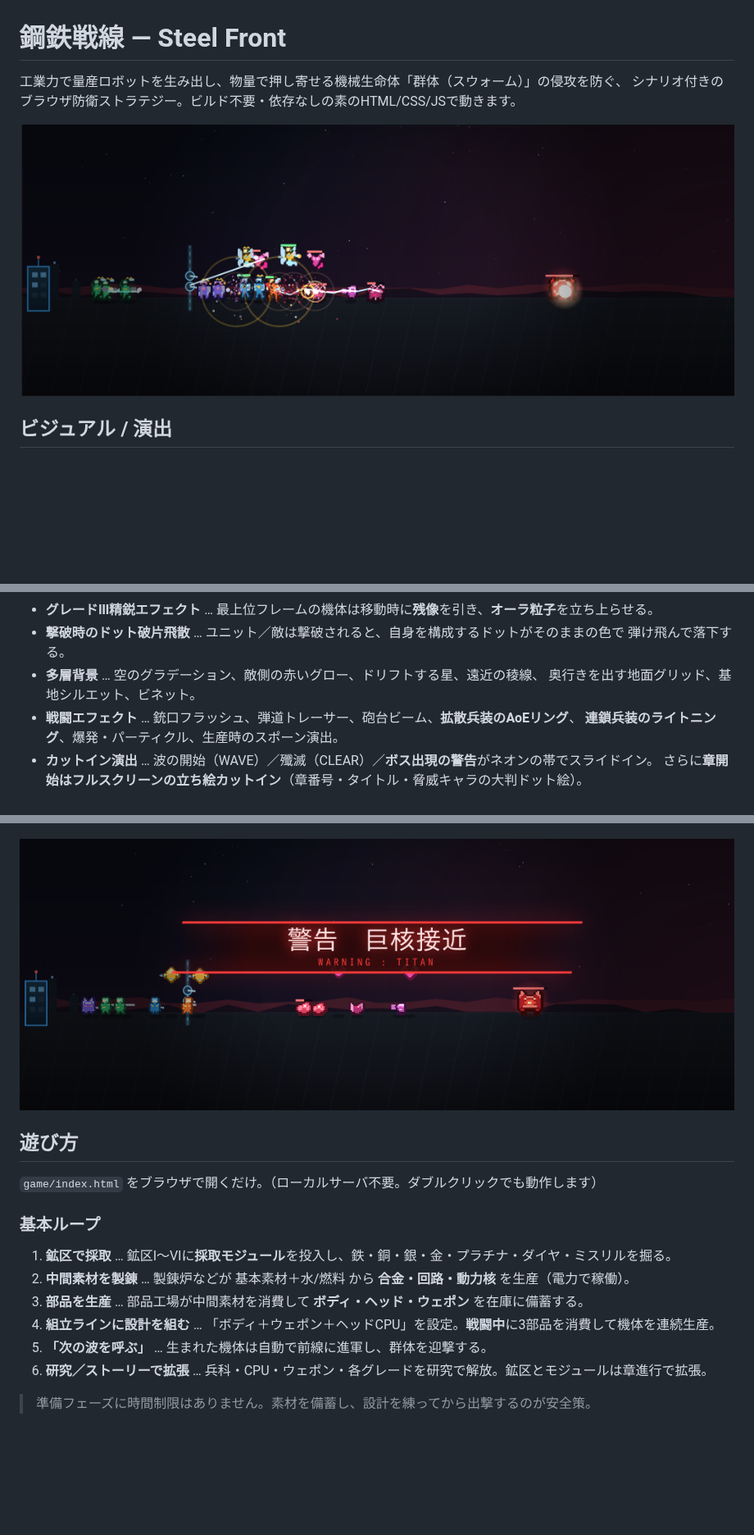
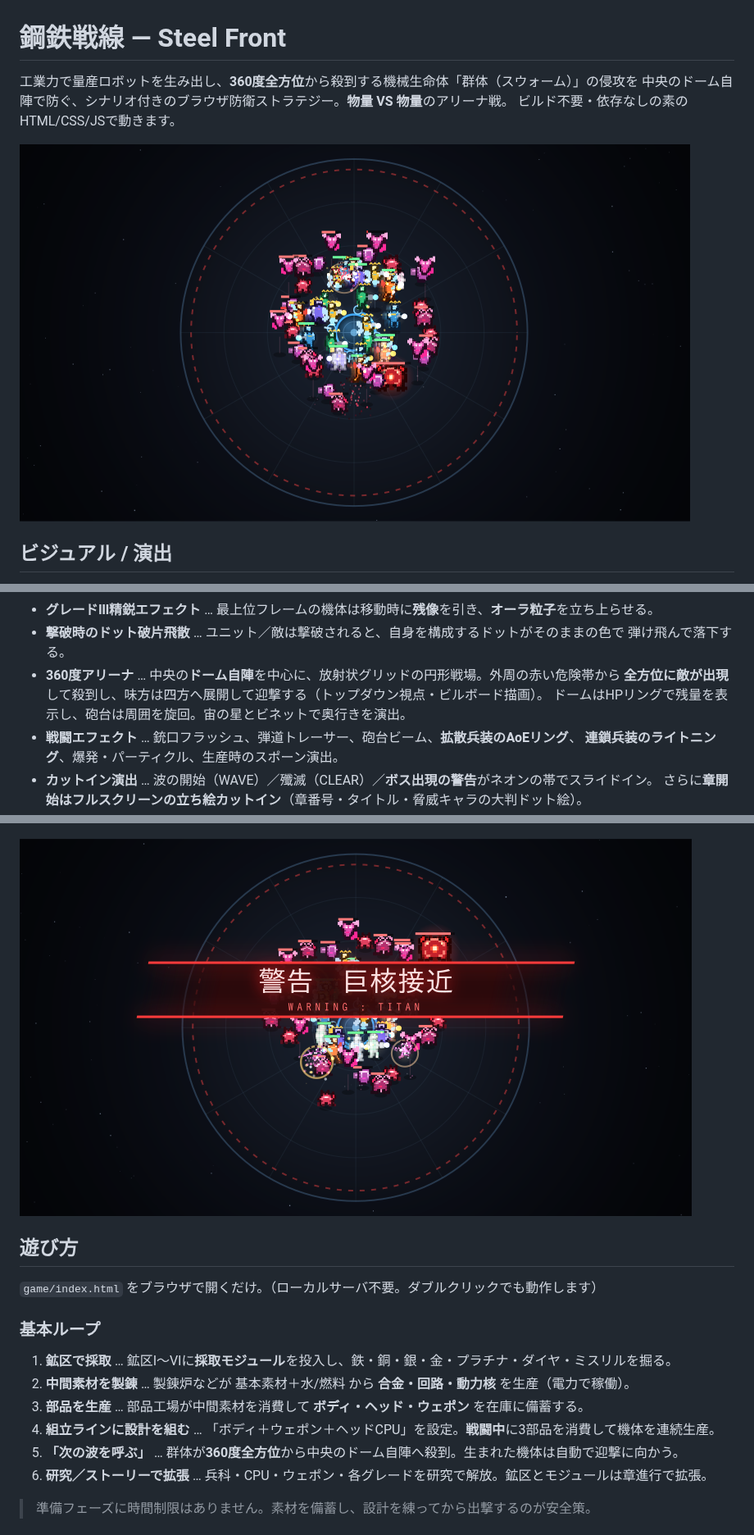
Before and after one commit to Shisei-ai/claude, a Markdown page: game/README.md, 3 parts joined by grey strips. Shown at 82% size. GitHub-like rendering; pictures changed too: game/preview-action.png (deleted), game/preview-arena.png (added), game/preview-cutin.png; blank space fills up the shorter version.

```diff
--- a/game/README.md
+++ b/game/README.md
@@ -1,9 +1,10 @@
 # 鋼鉄戦線 — Steel Front
 
-工業力で量産ロボットを生み出し、物量で押し寄せる機械生命体「群体（スウォーム）」の侵攻を防ぐ、
-シナリオ付きのブラウザ防衛ストラテジー。ビルド不要・依存なしの素のHTML/CSS/JSで動きます。
+工業力で量産ロボットを生み出し、**360度全方位**から殺到する機械生命体「群体（スウォーム）」の侵攻を
+中央のドーム自陣で防ぐ、シナリオ付きのブラウザ防衛ストラテジー。**物量 VS 物量**のアリーナ戦。
+ビルド不要・依存なしの素のHTML/CSS/JSで動きます。
 
-![戦闘画面](preview-action.png)
+![戦闘画面](preview-arena.png)
 
 ## ビジュアル / 演出
 
@@ -23,8 +24,9 @@ Canvas による自前の描画エンジンで、戦場が常に動く。外部
 - **グレードⅢ精鋭エフェクト** … 最上位フレームの機体は移動時に**残像**を引き、**オーラ粒子**を立ち上らせる。
 - **撃破時のドット破片飛散** … ユニット／敵は撃破されると、自身を構成するドットがそのままの色で
   弾け飛んで落下する。
-- **多層背景** … 空のグラデーション、敵側の赤いグロー、ドリフトする星、遠近の稜線、
-  奥行きを出す地面グリッド、基地シルエット、ビネット。
+- **360度アリーナ** … 中央の**ドーム自陣**を中心に、放射状グリッドの円形戦場。外周の赤い危険帯から
+  **全方位に敵が出現**して殺到し、味方は四方へ展開して迎撃する（トップダウン視点・ビルボード描画）。
+  ドームはHPリングで残量を表示し、砲台は周囲を旋回。宙の星とビネットで奥行きを演出。
 - **戦闘エフェクト** … 銃口フラッシュ、弾道トレーサー、砲台ビーム、**拡散兵装のAoEリング**、
   **連鎖兵装のライトニング**、爆発・パーティクル、生産時のスポーン演出。
 - **カットイン演出** … 波の開始（WAVE）／殲滅（CLEAR）／**ボス出現の警告**がネオンの帯でスライドイン。
@@ -47,7 +49,7 @@ Canvas による自前の描画エンジンで、戦場が常に動く。外部
 2. **中間素材を製錬** … 製錬炉などが 基本素材＋水/燃料 から **合金・回路・動力核** を生産（電力で稼働）。
 3. **部品を生産** … 部品工場が中間素材を消費して **ボディ・ヘッド・ウェポン** を在庫に備蓄する。
 4. **組立ラインに設計を組む** … 「ボディ＋ウェポン＋ヘッドCPU」を設定。**戦闘中**に3部品を消費して機体を連続生産。
-5. **「次の波を呼ぶ」** … 生まれた機体は自動で前線に進軍し、群体を迎撃する。
+5. **「次の波を呼ぶ」** … 群体が**360度全方位**から中央のドーム自陣へ殺到。生まれた機体は自動で迎撃に向かう。
 6. **研究／ストーリーで拡張** … 兵科・CPU・ウェポン・各グレードを研究で解放。鉱区とモジュールは章進行で拡張。
 
 > 準備フェーズに時間制限はありません。素材を備蓄し、設計を練ってから出撃するのが安全策。
```
Also changed, not shown: game/preview-motion.png (deleted), 3 other files.
